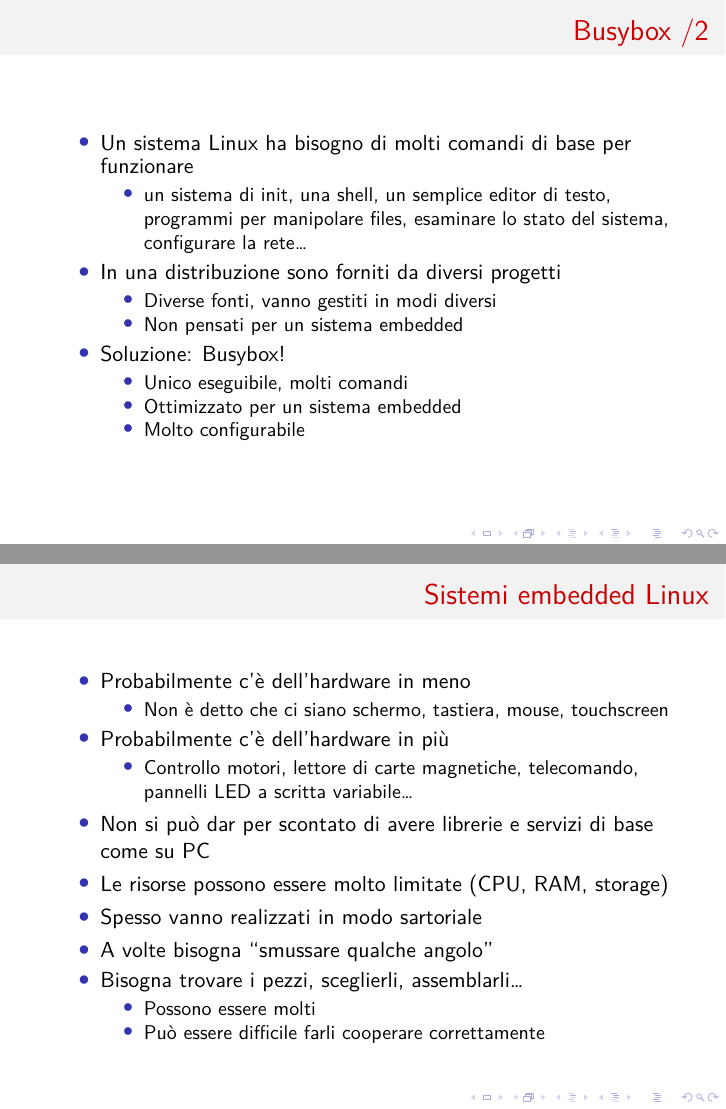
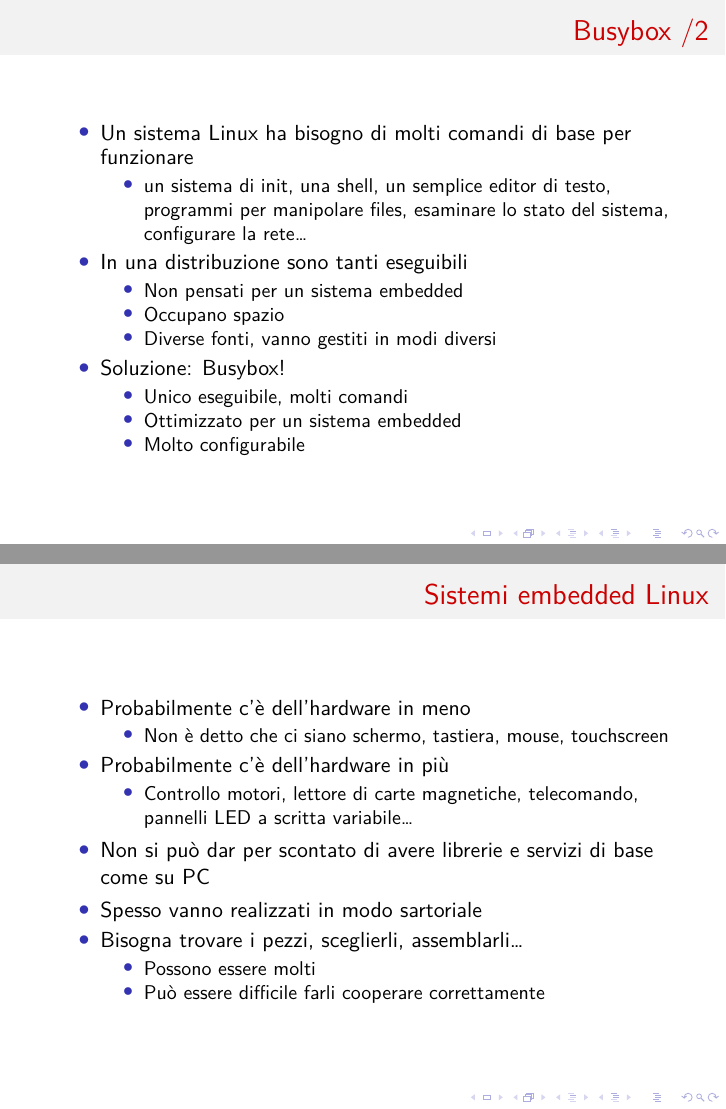
Before and after one commit to lucaceresoli/docs, LaTeX slides (15.10-linuxday/un-pinguino-piccolo-piccolo.tex): pages 19 and 30 of 36, joined at a grey line. Compiled offline with XeLaTeX.

Commit message:
15.10-linuxday: semplificate alcune slide

```diff
--- a/15.10-linuxday/un-pinguino-piccolo-piccolo.tex
+++ b/15.10-linuxday/un-pinguino-piccolo-piccolo.tex
@@ -209,10 +208,11 @@
           testo, programmi per manipolare files, esaminare lo stato
           del sistema, configurare la rete\ldots
       \end{itemize}
-    \item In una distribuzione sono forniti da diversi progetti
+    \item In una distribuzione sono tanti eseguibili
       \begin{itemize}
+        \item Non pensati per un sistema embedded
+        \item Occupano spazio
         \item Diverse fonti, vanno gestiti in modi diversi
-        \item Non pensati per un sistema embedded
       \end{itemize}
     \item Soluzione: Busybox!
       \begin{itemize}
@@ -335,9 +333,7 @@
     \end{itemize}
   \item Non si può dar per scontato di avere librerie e servizi di
     base come su PC
-  \item Le risorse possono essere molto limitate (CPU, RAM, storage)
   \item Spesso vanno realizzati in modo sartoriale
-  \item A volte bisogna ``smussare qualche angolo''
   \item Bisogna trovare i pezzi, sceglierli, assemblarli\ldots
     \begin{itemize}
     \item Possono essere molti
```
Also changed, not shown: 15.10-linuxday/un-pinguino-piccolo-piccolo.tex (3 more changed lines).
